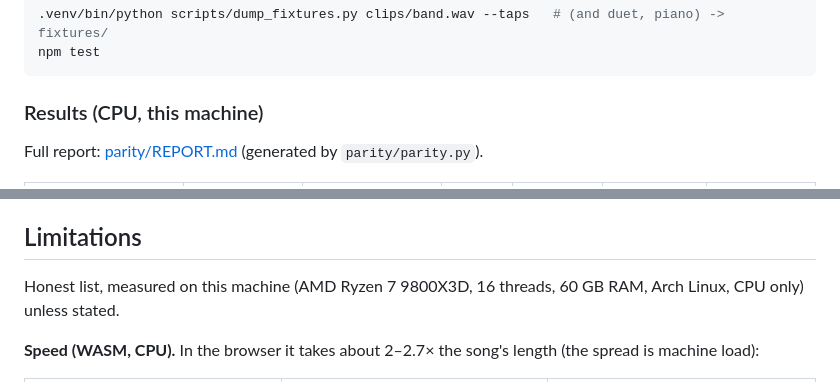
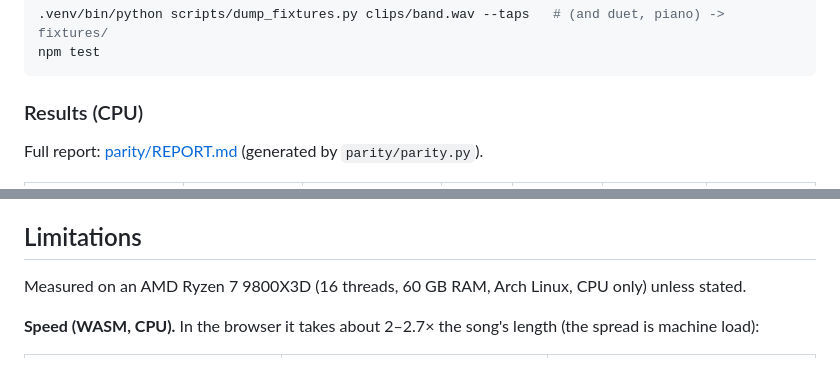
Before and after one commit to brvtl/song-xray, a Markdown page: README.md, 2 parts joined by grey strips. GitHub-like rendering.

````diff
--- a/README.md
+++ b/README.md
@@ -115,7 +119,7 @@ Per-module tests against the reference's own intermediate arrays:
 npm test
 ```
 
-### Results (CPU, this machine)
+### Results (CPU)
 
 Full report: [parity/REPORT.md](parity/REPORT.md) (generated by `parity/parity.py`).
 
@@ -155,7 +159,7 @@ headless Chromium. All three pass on every clip except the full-length song:
 
 ## Limitations
 
-Honest list, measured on this machine (AMD Ryzen 7 9800X3D, 16 threads, 60 GB RAM, Arch Linux, CPU only) unless stated.
+Measured on an AMD Ryzen 7 9800X3D (16 threads, 60 GB RAM, Arch Linux, CPU only) unless stated.
 
 **Speed (WASM, CPU).** In the browser it takes about 2–2.7× the song's length (the spread is machine load):
 
````
Also changed, not shown: other parts of README.md (+15 -10 lines), .claude/lessons.md (deleted, +0 -7 lines), PROMPT.md (deleted, +0 -46 lines), docs/screenshot.png (added), 2 other files.
